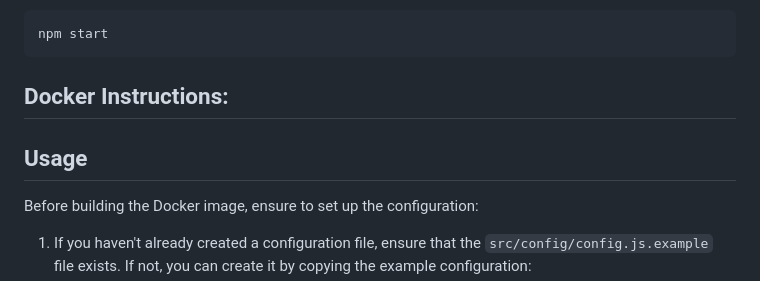
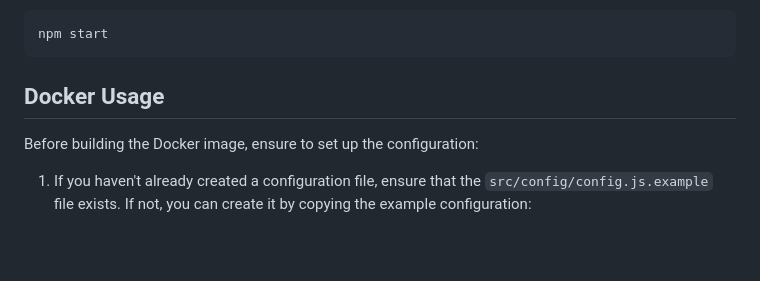
Before and after one commit to busybox42/evilapi, a Markdown page: README.md, the part around the change. Rendered like a GitHub page; blank space fills up the shorter version.

````diff
--- a/README.md
+++ b/README.md
@@ -45,9 +45,7 @@ To run EvilAPI locally using Node.js:
 npm start
 ```
 
-## Docker Instructions:
-
-## Usage
+## Docker Usage
 
 Before building the Docker image, ensure to set up the configuration:
 
````
